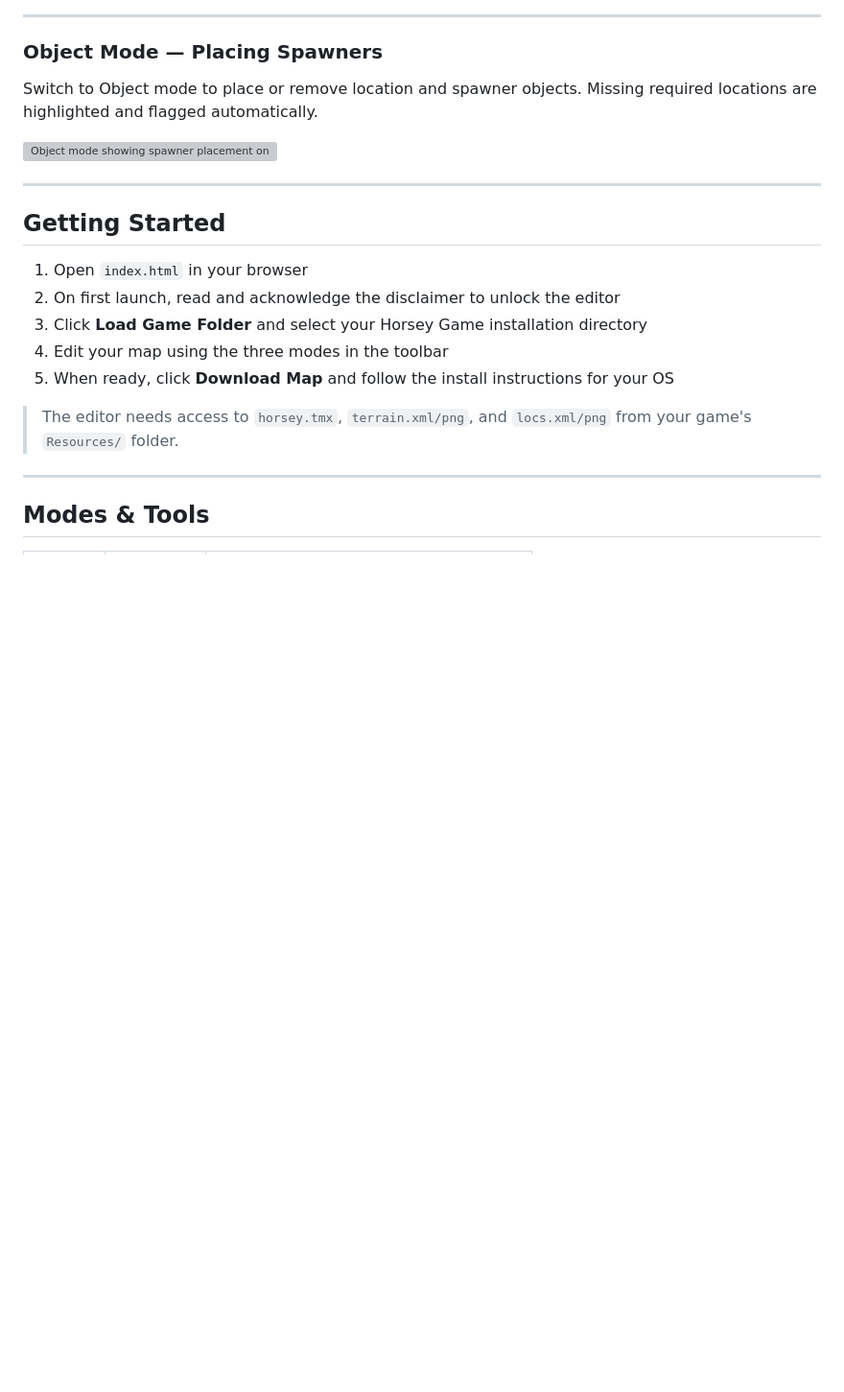
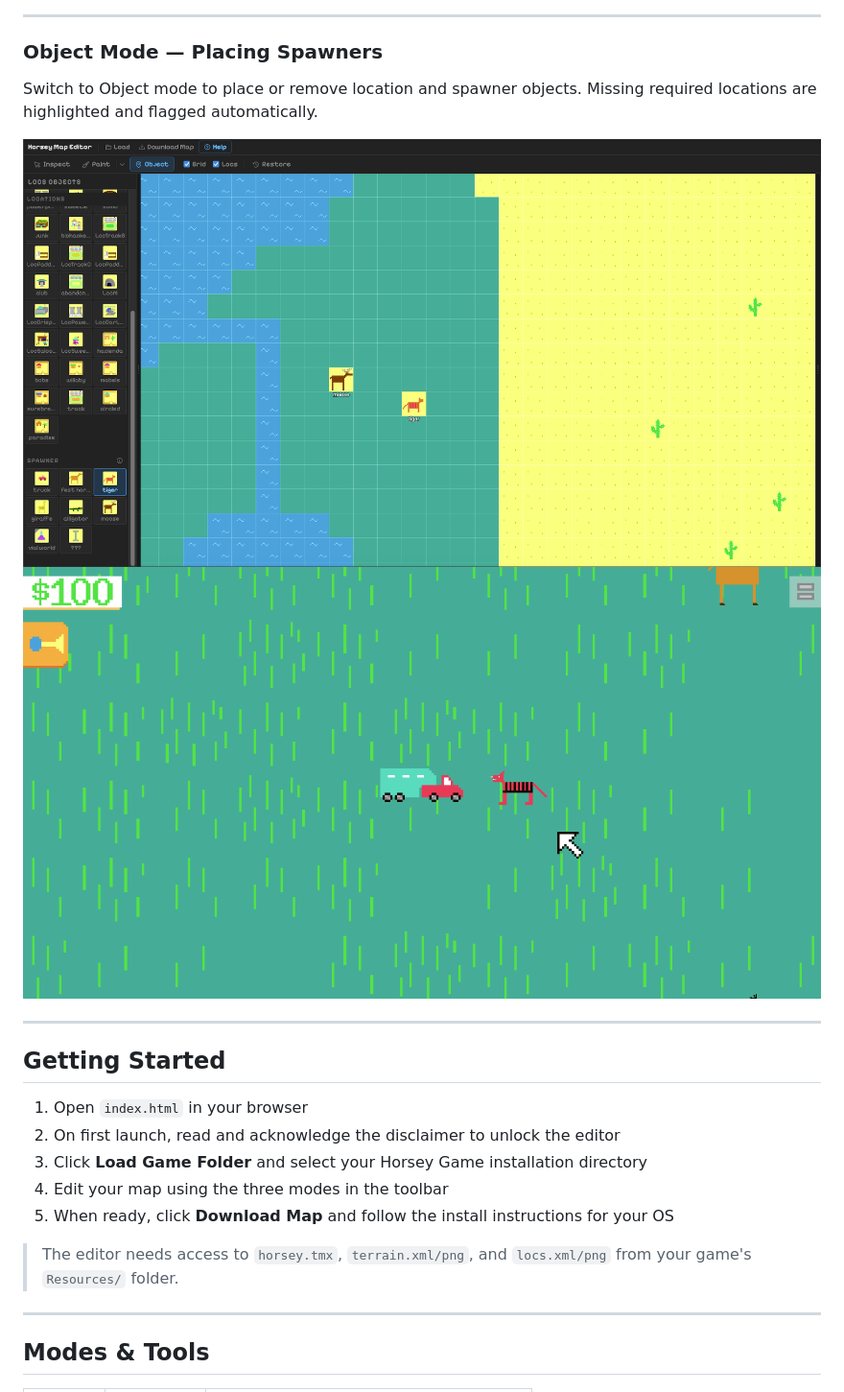
Before and after one commit to Loidbae/Horsey-Game-Map-Editor, a Markdown page: README.md, the part around one of its changes. Shown at 96% size. Rendered like a GitHub page; pictures changed too: assets/spawner.png (added), assets/spawner_ingame.png (added); blank space fills up the shorter version; grey boxes are pictures that could not be loaded.

```diff
--- a/README.md
+++ b/README.md
@@ -38,7 +40,8 @@ Click any placed location to select it. Drag to reposition.
 ### Object Mode — Placing Spawners
 Switch to Object mode to place or remove location and spawner objects. Missing required locations are highlighted and flagged automatically.
 
-![Object mode showing spawner placement on the map](assets/spawner.gif)
+![Object mode showing spawner placement on the map](assets/spawner.png)
+![Showing spawner functioning ingame](assets/spawner_ingame.png)
 
 ---
 
```
Also changed, not shown: other parts of README.md (+4 -2 lines), assets/island.png (added), assets/island_painter.png (added), assets/locations.png (added), assets/locations_ingame.png (added).
